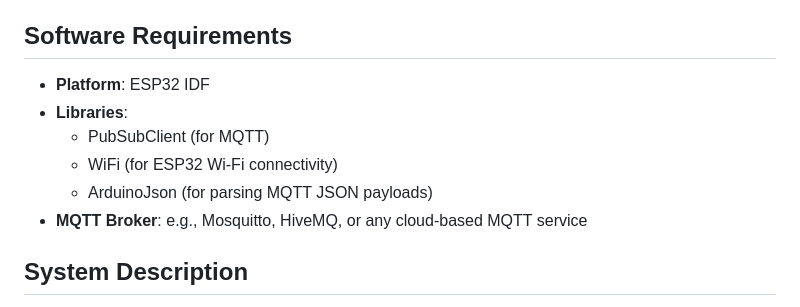
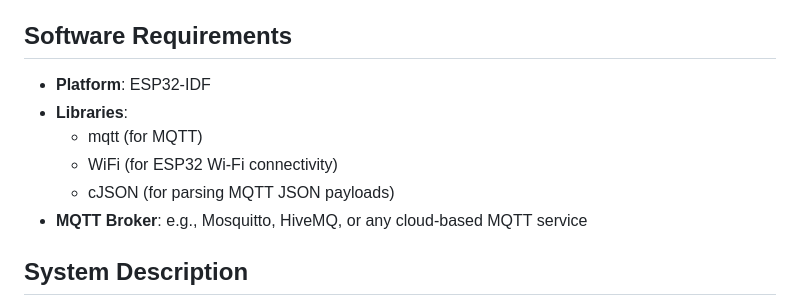
Before and after one commit to kenYuCh/esp32-ssr-timer-multiple-channel, a Markdown page: README.md, the part around the change. Drawn GitHub-style.

```diff
--- a/README.md
+++ b/README.md
@@ -45,11 +45,11 @@ This project involves controlling a 4-Channel Relay Module using an ESP32-S3 mic
 - **Network**: Wi-Fi for MQTT communication
 
 ## Software Requirements
-- **Platform**: ESP32 IDF
+- **Platform**: ESP32-IDF
 - **Libraries**:
-  - PubSubClient (for MQTT)
+  - mqtt (for MQTT)
   - WiFi (for ESP32 Wi-Fi connectivity)
-  - ArduinoJson (for parsing MQTT JSON payloads)
+  - cJSON (for parsing MQTT JSON payloads)
 - **MQTT Broker**: e.g., Mosquitto, HiveMQ, or any cloud-based MQTT service
 
 ## System Description
```
